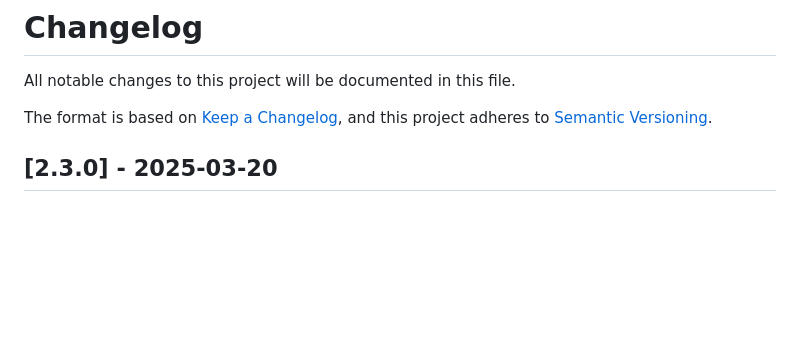
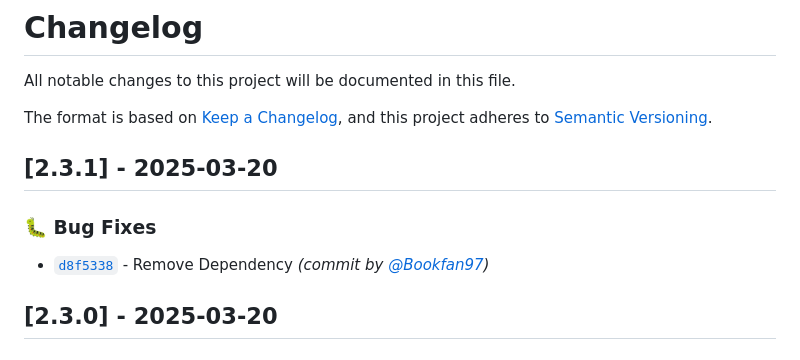
Before and after one commit to Bookfan97/YetAnotherGoogleSheetsPackageUnity, a Markdown page: CHANGELOG.md, the part around one of its changes. GitHub-like rendering; blank space fills up the shorter version.

Commit message:
ci: bumps version to 2.3.1 [skip ci]
Signed-off-by: github-actions[bot] <41898282+github-actions[bot]@users.noreply.github.com>

```diff
--- a/CHANGELOG.md
+++ b/CHANGELOG.md
@@ -4,6 +4,11 @@ All notable changes to this project will be documented in this file.
 
 The format is based on [Keep a Changelog](https://keepachangelog.com/en/1.0.0/),
 and this project adheres to [Semantic Versioning](https://semver.org/spec/v2.0.0.html).
+
+## [2.3.1] - 2025-03-20
+### :bug: Bug Fixes
+- [`d8f5338`](https://github.com/Bookfan97/YetAnotherGoogleSheetsPackageUnity/commit/d8f5338024fb465632a4c93bc157e4efb8c47ea1) - Remove Dependency *(commit by [@Bookfan97](https://github.com/Bookfan97))*
+
 
 ## [2.3.0] - 2025-03-20
 ### :sparkles: New Features
```
Also changed, not shown: other parts of CHANGELOG.md (+1 -0 lines).
